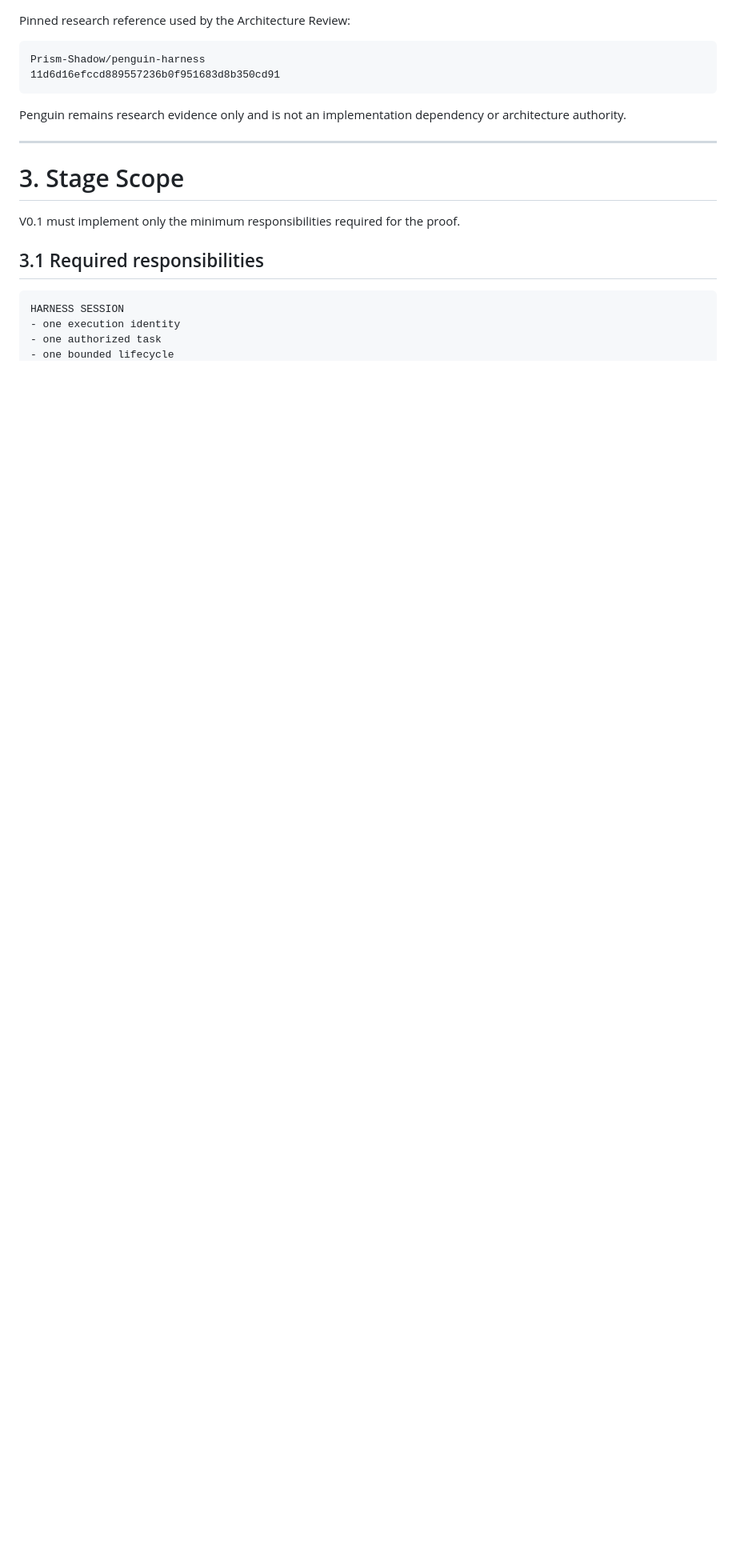
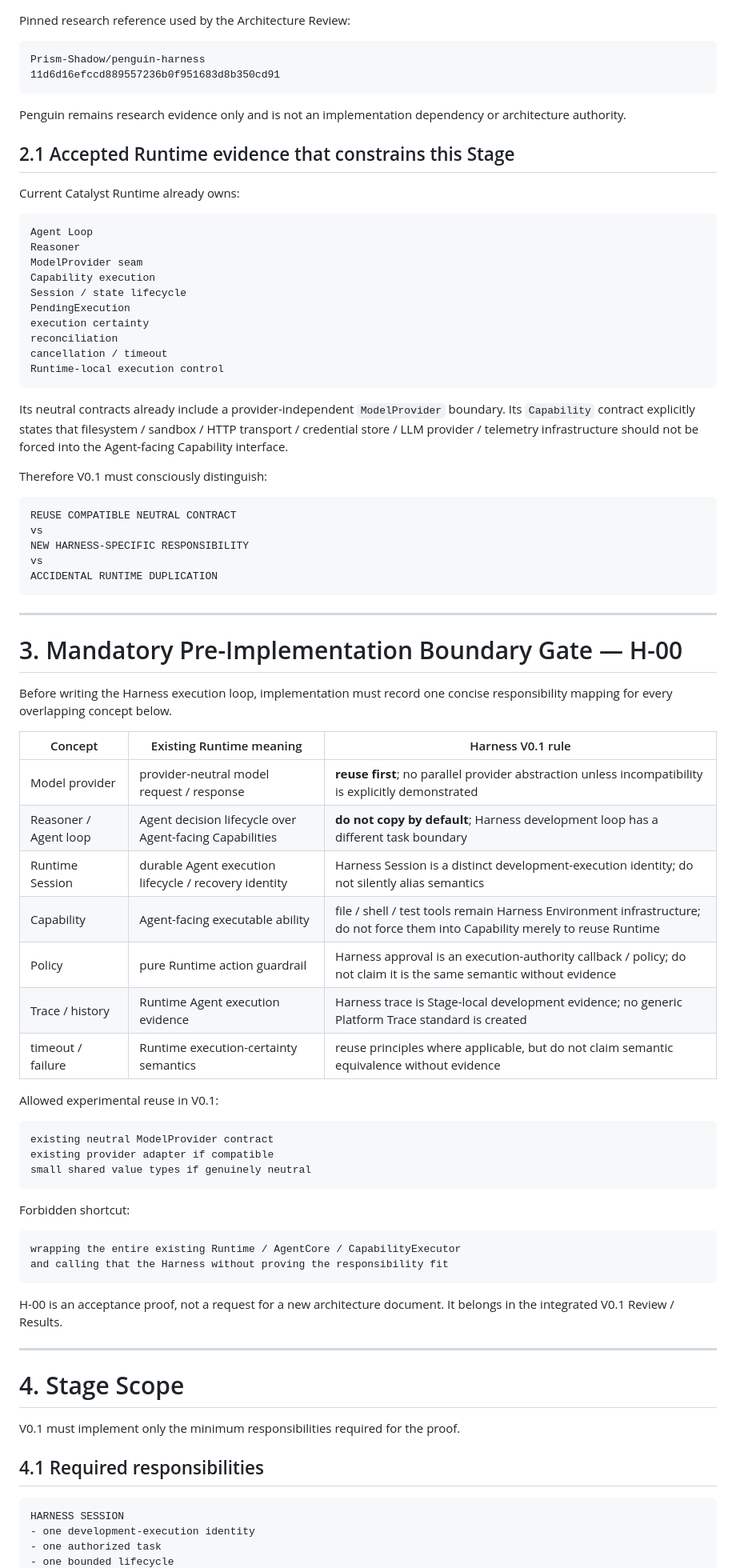
Before and after one commit to chendong010121-hue/Catalyst-Platform, a Markdown page: platform-harness/CATALYST_PLATFORM_MINIMUM_HARNESS_V0.1_STAGE_SPEC.md, the part around one of its changes. Shown at 80% size. Drawn GitHub-style; blank space fills up the shorter version.

Commit message:
platform-harness: repair minimum harness stage against runtime overlap

````diff
--- a/platform-harness/CATALYST_PLATFORM_MINIMUM_HARNESS_V0.1_STAGE_SPEC.md
+++ b/platform-harness/CATALYST_PLATFORM_MINIMUM_HARNESS_V0.1_STAGE_SPEC.md
@@ -92,16 +105,80 @@ Prism-Shadow/penguin-harness
 
 Penguin remains research evidence only and is not an implementation dependency or architecture authority.
 
+## 2.1 Accepted Runtime evidence that constrains this Stage
+
+Current Catalyst Runtime already owns:
+
+```text
+Agent Loop
+Reasoner
+ModelProvider seam
+Capability execution
+Session / state lifecycle
+PendingExecution
+execution certainty
+reconciliation
+cancellation / timeout
+Runtime-local execution control
+```
+
+Its neutral contracts already include a provider-independent `ModelProvider` boundary.
+Its `Capability` contract explicitly states that filesystem / sandbox / HTTP transport / credential store / LLM provider / telemetry infrastructure should not be forced into the Agent-facing Capability interface.
+
+Therefore V0.1 must consciously distinguish:
+
+```text
+REUSE COMPATIBLE NEUTRAL CONTRACT
+vs
+NEW HARNESS-SPECIFIC RESPONSIBILITY
+vs
+ACCIDENTAL RUNTIME DUPLICATION
+```
+
 ---
 
-# 3. Stage Scope
+# 3. Mandatory Pre-Implementation Boundary Gate — H-00
+
+Before writing the Harness execution loop, implementation must record one concise responsibility mapping for every overlapping concept below.
+
+| Concept | Existing Runtime meaning | Harness V0.1 rule |
+|---|---|---|
+| Model provider | provider-neutral model request / response | **reuse first**; no parallel provider abstraction unless incompatibility is explicitly demonstrated |
+| Reasoner / Agent loop | Agent decision lifecycle over Agent-facing Capabilities | **do not copy by default**; Harness development loop has a different task boundary |
+| Runtime Session | durable Agent execution lifecycle / recovery identity | Harness Session is a distinct development-execution identity; do not silently alias semantics |
+| Capability | Agent-facing executable ability | file / shell / test tools remain Harness Environment infrastructure; do not force them into Capability merely to reuse Runtime |
+| Policy | pure Runtime action guardrail | Harness approval is an execution-authority callback / policy; do not claim it is the same semantic without evidence |
+| Trace / history | Runtime Agent execution evidence | Harness trace is Stage-local development evidence; no generic Platform Trace standard is created |
+| timeout / failure | Runtime execution-certainty semantics | reuse principles where applicable, but do not claim semantic equivalence without evidence |
+
+Allowed experimental reuse in V0.1:
+
+```text
+existing neutral ModelProvider contract
+existing provider adapter if compatible
+small shared value types if genuinely neutral
+```
+
+Forbidden shortcut:
+
+```text
+wrapping the entire existing Runtime / AgentCore / CapabilityExecutor
+and calling that the Harness without proving the responsibility fit
+```
+
+H-00 is an acceptance proof, not a request for a new architecture document.
+It belongs in the integrated V0.1 Review / Results.
+
+---
+
+# 4. Stage Scope
 
 V0.1 must implement only the minimum responsibilities required for the proof.
 
-## 3.1 Required responsibilities
+## 4.1 Required responsibilities
 
 ```text
 HARNESS SESSION
-- one execution identity
+- one development-execution identity
 - one authorized task
 - one bounded lifecycle
````
Also changed, not shown: other parts of platform-harness/CATALYST_PLATFORM_MINIMUM_HARNESS_V0.1_STAGE_SPEC.md (+147 -80 lines).
